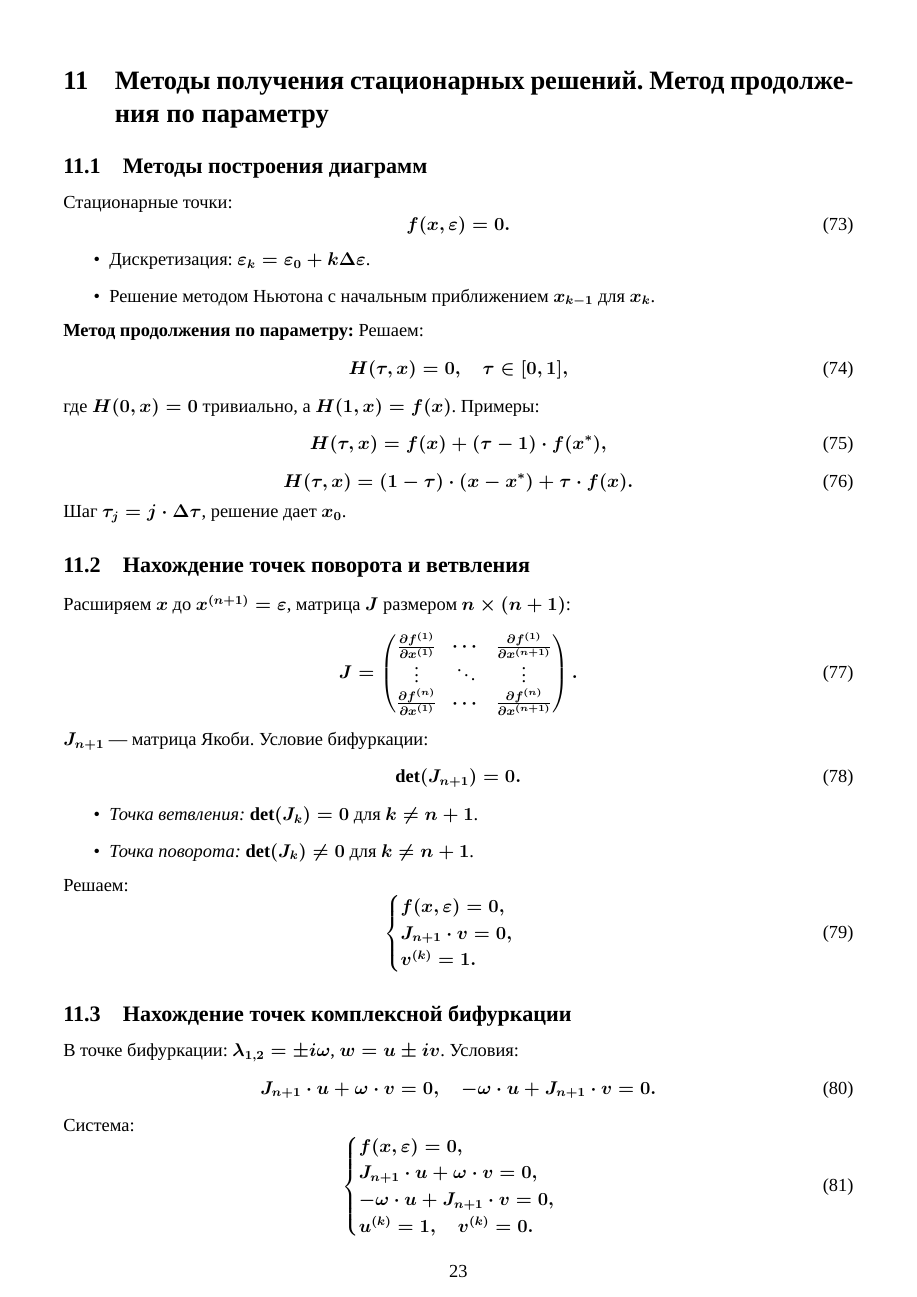
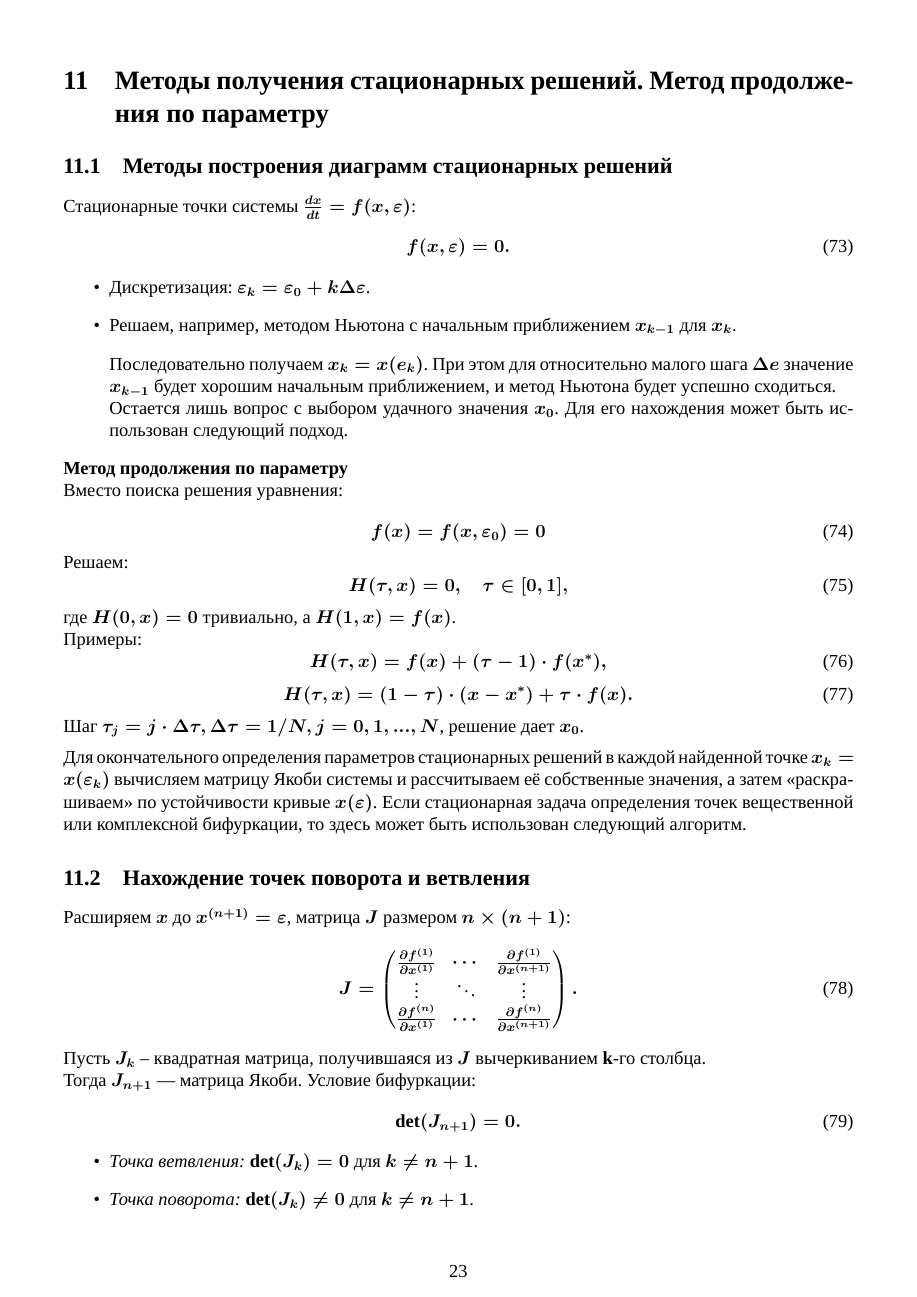
Before and after one commit to Vlad0sEnIgma345/MathMod, a LaTeX document (main.tex): page 23 of 24. Compiled offline with XeLaTeX; a missing font is replaced by an installed copy or a similar font.

Commit message:
feat: ticket 11 completed

```diff
--- a/main.tex
+++ b/main.tex
@@ -1074,23 +1074,36 @@
 	\newpage
 
 	\section {Методы получения стационарных решений. Метод продолжения по параметру}
-	\subsection{Методы построения диаграмм}
+	\subsection{Методы построения диаграмм стационарных решений}
 
-	Стационарные точки:
+	Стационарные точки системы \(\frac{d x}{d t} = f(x, \varepsilon)\):
 	\begin{equation}
 		f(x, \varepsilon) = 0.
 	\end{equation}
 	\begin{itemize}
 		\item Дискретизация: \(\varepsilon_k = \varepsilon_0 + k \Delta \varepsilon\).
-		\item Решение методом Ньютона с начальным приближением \(x_{k-1}\) для \(x_k\).
+		\item Решаем, например, методом Ньютона с начальным приближением \(x_{k-1}\) для \(x_k\).
+		\par
+		\vspace{0.5em}
+		Последовательно получаем \(x_k = x(e_k)\). При этом для относительно малого шага \(\Delta e\) значение \(x_{k-1}\) будет хорошим начальным приближением, и метод Ньютона будет успешно сходиться.
+		\newline
+		Остается лишь вопрос с выбором удачного значения \(x_0\). Для его нахождения может быть использован следующий подход.
 	\end{itemize}
 
-	\textbf{Метод продолжения по параметру:}
+	\textbf{Метод продолжения по параметру}
+	\newline
+	Вместо поиска решения уравнения:
+	\begin{equation}
+		f(x) = f(x, \varepsilon_0) = 0
+	\end{equation}
+	\par
+	\vspace{-0.5em}
 	Решаем:
 	\begin{equation}
 		H(\tau, x) = 0, \quad \tau \in [0, 1],
 	\end{equation}
 	где \(H(0, x) = 0\) тривиально, а \(H(1, x) = f(x)\).
+	\newline
 	Примеры:
 	\begin{equation}
 		H(\tau, x) = f(x) + (\tau - 1) \cdot f(x^*),
@@ -1098,7 +1111,10 @@
 	\begin{equation}
 		H(\tau, x) = (1 - \tau) \cdot (x - x^*) + \tau \cdot f(x).
 	\end{equation}
-	Шаг \(\tau_j = j \cdot \Delta \tau\), решение дает \(x_0\).
+	Шаг \(\tau_j = j \cdot \Delta \tau, \Delta \tau = 1/ N, j = 0, 1, ..., N\), решение дает \(x_0\).
+	\par
+	\vspace{0.5em}
+	Для окончательного определения параметров стационарных решений в каждой найденной точке \( x_k = x(\varepsilon_k) \) вычисляем матрицу Якоби системы и рассчитываем её собственные значения, а затем «раскрашиваем» по устойчивости кривые \( x(\varepsilon) \). Если стационарная задача определения точек вещественной или комплексной бифуркации, то здесь может быть использован следующий алгоритм.
 
 	\subsection{Нахождение точек поворота и ветвления}
 
@@ -1110,7 +1126,9 @@
 			\frac{\partial f^{(n)}}{\partial x^{(1)}} & \cdots & \frac{\partial f^{(n)}}{\partial x^{(n+1)}}
 		\end{pmatrix}.
 	\end{equation}
-	\(J_{n+1}\) — матрица Якоби. Условие бифуркации:
+	Пусть \(J_k\) – квадратная матрица, получившаяся из \(J\) вычеркиванием \textbf{k}-го столбца.
+	\par
+	Тогда \(J_{n+1}\) — матрица Якоби. Условие бифуркации:
 	\begin{equation}
 		\det(J_{n+1}) = 0.
 	\end{equation}
@@ -1118,5 +1136,5 @@
 		\item \textit{Точка ветвления:} \(\det(J_k) = 0\) для \( k \neq n+1 \).
 		\item \textit{Точка поворота:} \(\det(J_k) \neq 0\) для \( k \neq n+1 \).
 	\end{itemize}
-
-	Решаем:
+	\pagebreak
+	Если размерность вектора \( x \) не мала, то формирование \(\det(J_{n+1}) = 0\) становится затруднительным.
@@ -1130,5 +1152,3 @@
 
 	\subsection{Нахождение точек комплексной бифуркации}
 
-	В точке бифуркации: \(\lambda_{1,2} = \pm i \omega\), \(w = u \pm i v\).
-	Условия:
@@ -1135,7 +1164,8 @@
 	\begin{equation}
 		J_{n+1} \cdot u + \omega \cdot v = 0, \quad -\omega \cdot u + J_{n+1} \cdot v = 0.
 	\end{equation}
-	Система:
+	\par
+	Дополняя условием нормировки, получаем систему из (3n+2) уравнений:
 	\begin{equation}
 		\begin{cases}
 			f(x, \varepsilon) = 0, \\
```
Also changed, not shown: main.tex (15 more changed lines).
